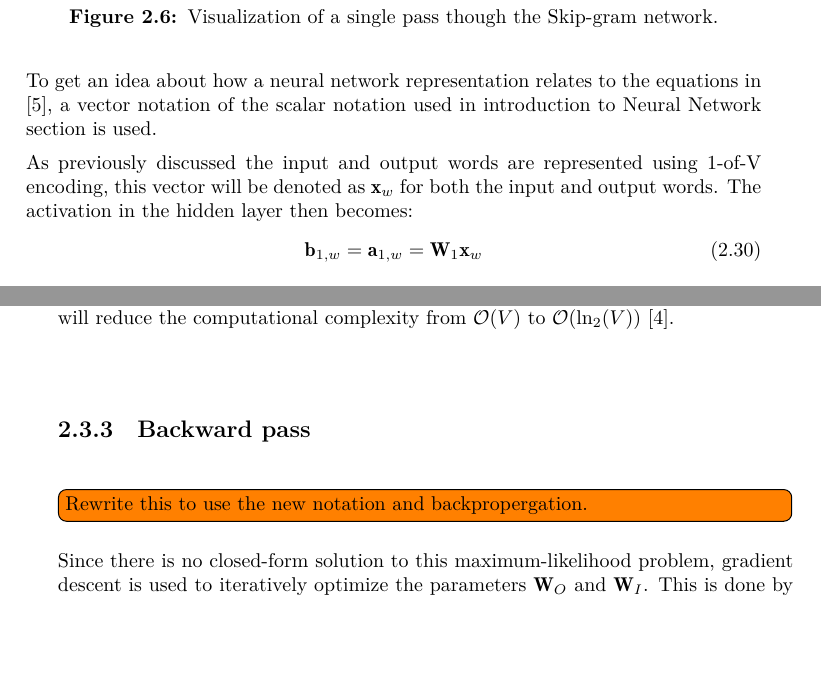
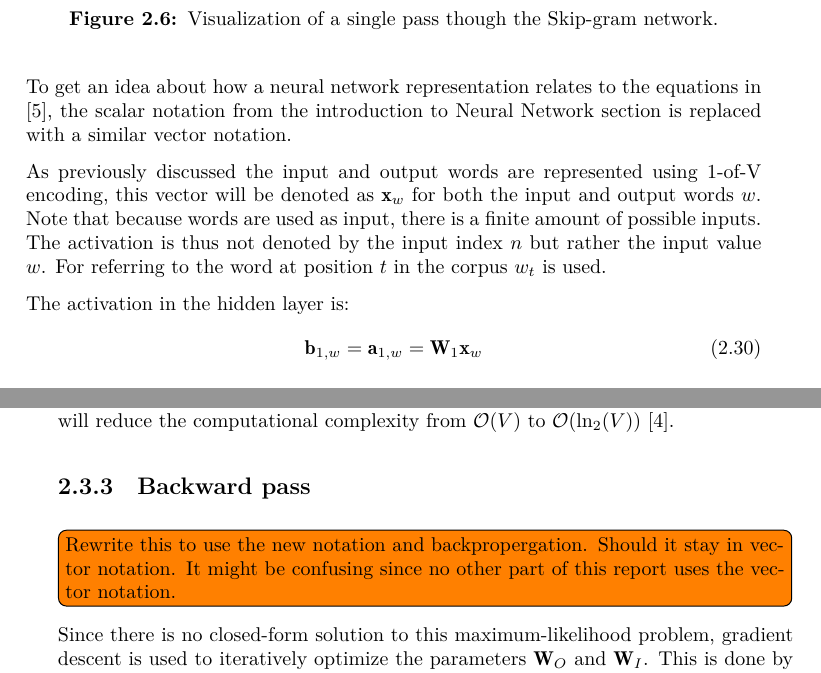
Before and after one commit to AndreasMadsen/bachelor-report, a LaTeX thesis (Thesis.tex, which reads chapters/theory-skipgram.tex): two parts of pages 23 and 24 of 36, joined at a grey line, cut so that both start at the same text, the shorter picture padded with empty space. Compiled offline with XeLaTeX; a missing font is replaced by an installed copy or a similar font.

Commit message:
[theory] minor corrections to skip-gram section

```diff
--- a/chapters/theory-skipgram.tex
+++ b/chapters/theory-skipgram.tex
@@ -55,9 +56,11 @@ The conditional probability $p(w_{t + \ell} | w_t)$ is calculated using a log-li
 	\caption{Visualization of a single pass though the Skip-gram network.}
 \end{figure}
 
-To get an idea about how a neural network representation relates to the equations in \cite{word2vec-details}, a vector notation of the scalar notation used in introduction to Neural Network section is used.
+To get an idea about how a neural network representation relates to the equations in \cite{word2vec-details}, the scalar notation from the introduction to Neural Network section is replaced with a similar vector notation.
 
-As previously discussed the input and output words are represented using 1-of-V encoding, this vector will be denoted as $\mathbf{x}_w$ for both the input and output words. The activation in the hidden layer then becomes:
+As previously discussed the input and output words are represented using 1-of-V encoding, this vector will be denoted as $\mathbf{x}_w$ for both the input and output words $w$. Note that because words are used as input, there is a finite amount of possible inputs. The activation is thus not denoted by the input index $n$ but rather the input value $w$. For referring to the word at position $t$ in the corpus $w_t$ is used.
+
+The activation in the hidden layer is:
 \begin{equation}
 \mathbf{b}_{1,w} = \mathbf{a}_{1,w} = \mathbf{W}_{1} \mathbf{x}_w
 \end{equation}
@@ -108,7 +111,7 @@ This calculation is problematic since it involves a sum over all words in the vo
 
 \subsection{Backward pass}
 
-\todo[inline]{Rewrite this to use the new notation and backpropergation.}
+\todo[inline]{Rewrite this to use the new notation and backpropergation. Should it stay in vector notation. It might be confusing since no other part of this report uses the vector notation.}
 
 Since there is no closed-form solution to this maximum-likelihood problem, gradient descent is used to iteratively optimize the parameters $\mathbf{W}_O$ and $\mathbf{W}_I$. This is done by deriving the derivatives for the average log likelihood function.
 \begin{equation}
```
Also changed, not shown: graphics/theory/skip-gram-network.pdf, graphics/theory/skip-gram-network.svg, chapters/theory-skipgram.tex (13 more changed lines).
